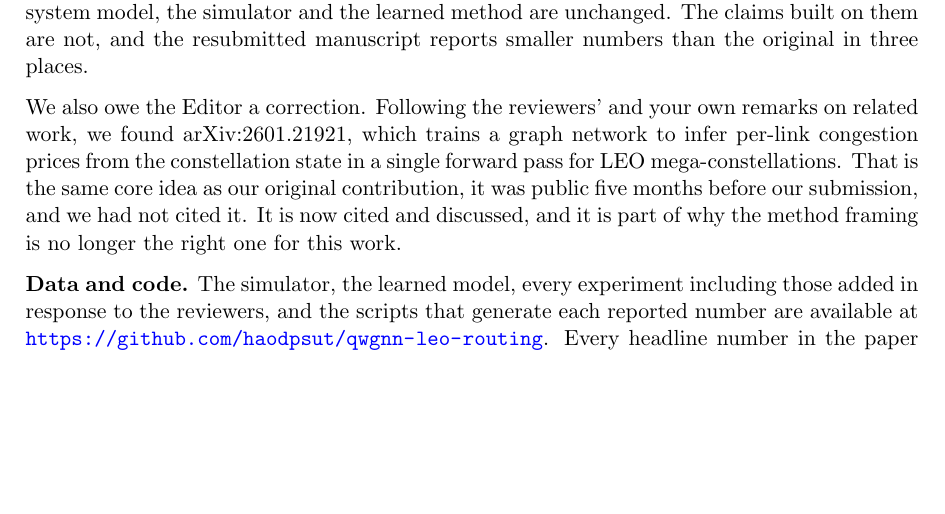
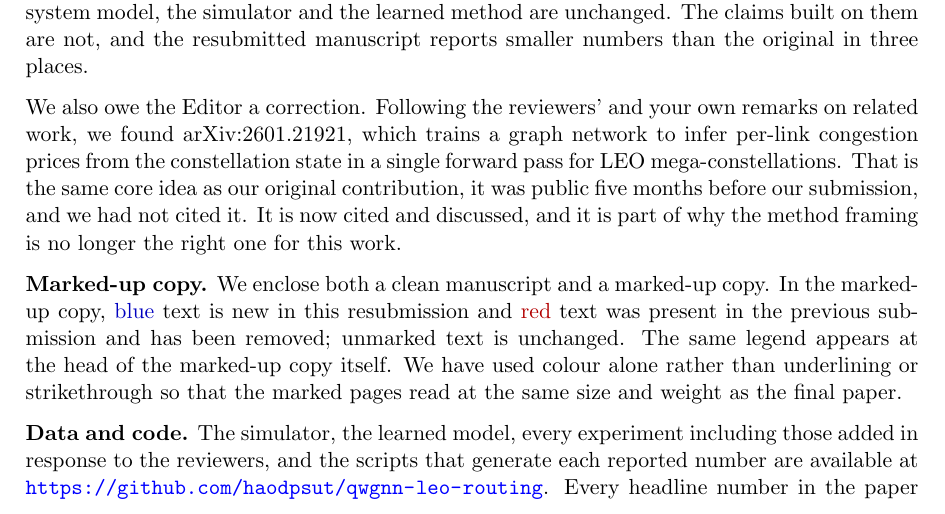
Before and after one commit to haodpsut/qwgnn-leo-routing, a LaTeX document (submit/cover-letter.tex): part of page 1 of 2, cut so that both start at the same text, the shorter picture padded with empty space. Compiled offline with pdfLaTeX.

Commit message:
Mark up by colour alone, and say what the colours mean where the reader meets them
The marked-up copy used latexdiff's default markup, which sets deletions in a smaller font and
wraps additions in wavy underlines. Both were removed: the two definitions are rewritten so that
additions are blue and deletions are red with no change of font, size or decoration, and the marked
pages now read at the same weight as the final paper.

Removing the strikethrough creates a problem it also solves. With no rule through it, red text
reads as ordinary prose, so a reader who does not know the convention will read deleted sentences
as part of the paper. A legend box therefore sits at the head of the marked-up copy itself, not
only in the cover letter, because that is where a reader first meets the colours. The cover letter
carries the same legend for anyone who reads it first.

Passing the definitions through latexdiff's --preamble option replaces its whole markup block and
produced 168 errors; the working approach is to generate normally and rewrite the two provided
commands in the output.

Also added claim-scope.json for the three exclusivity claims the paper makes. Each records what the
claim is scoped to, the evidence behind it, what is explicitly not claimed, and how it could be
wrong. The no-exact-ties claim is the one most likely to be wrong in practice, since an operator
that quantises inter-satellite delays would create ties and make textbook ECMP meaningful again.

```diff
--- a/submit/cover-letter.tex
+++ b/submit/cover-letter.tex
@@ -48,6 +48,13 @@ idea as our original contribution, it was public five months before our submissi
 cited it. It is now cited and discussed, and it is part of why the method framing is no longer the
 right one for this work.
 
+\textbf{Marked-up copy.} We enclose both a clean manuscript and a marked-up copy. In the
+marked-up copy, \textcolor[rgb]{0,0,0.75}{blue} text is new in this resubmission and
+\textcolor[rgb]{0.7,0,0}{red} text was present in the previous submission and has been removed;
+unmarked text is unchanged. The same legend appears at the head of the marked-up copy itself. We
+have used colour alone rather than underlining or strikethrough so that the marked pages read at
+the same size and weight as the final paper.
+
 \textbf{Data and code.} The simulator, the learned model, every experiment including those added in
 response to the reviewers, and the scripts that generate each reported number are available at
 \url{https://github.com/haodpsut/qwgnn-leo-routing}. Every headline number in the paper is tied to
```
Also changed, not shown: 1 other file.
